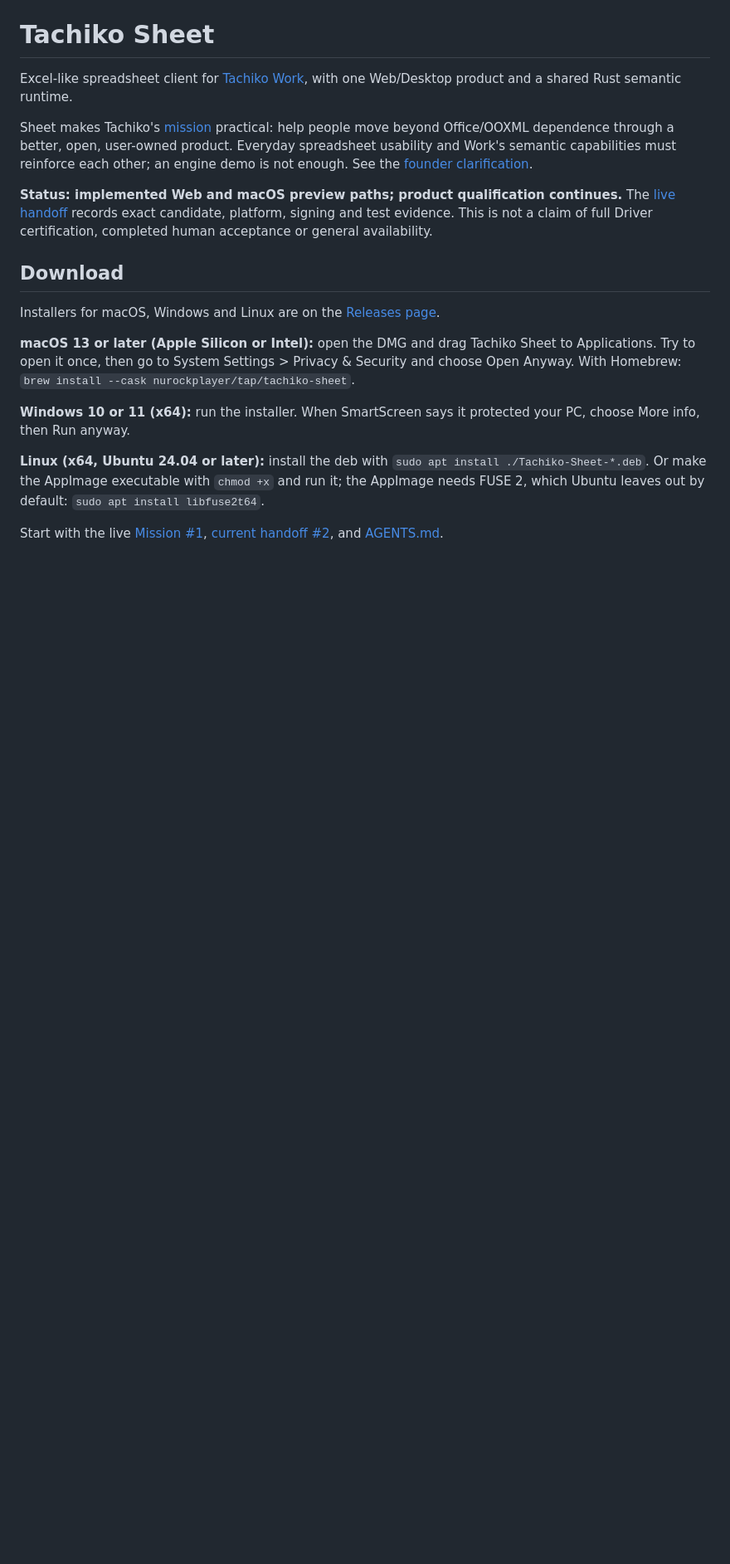
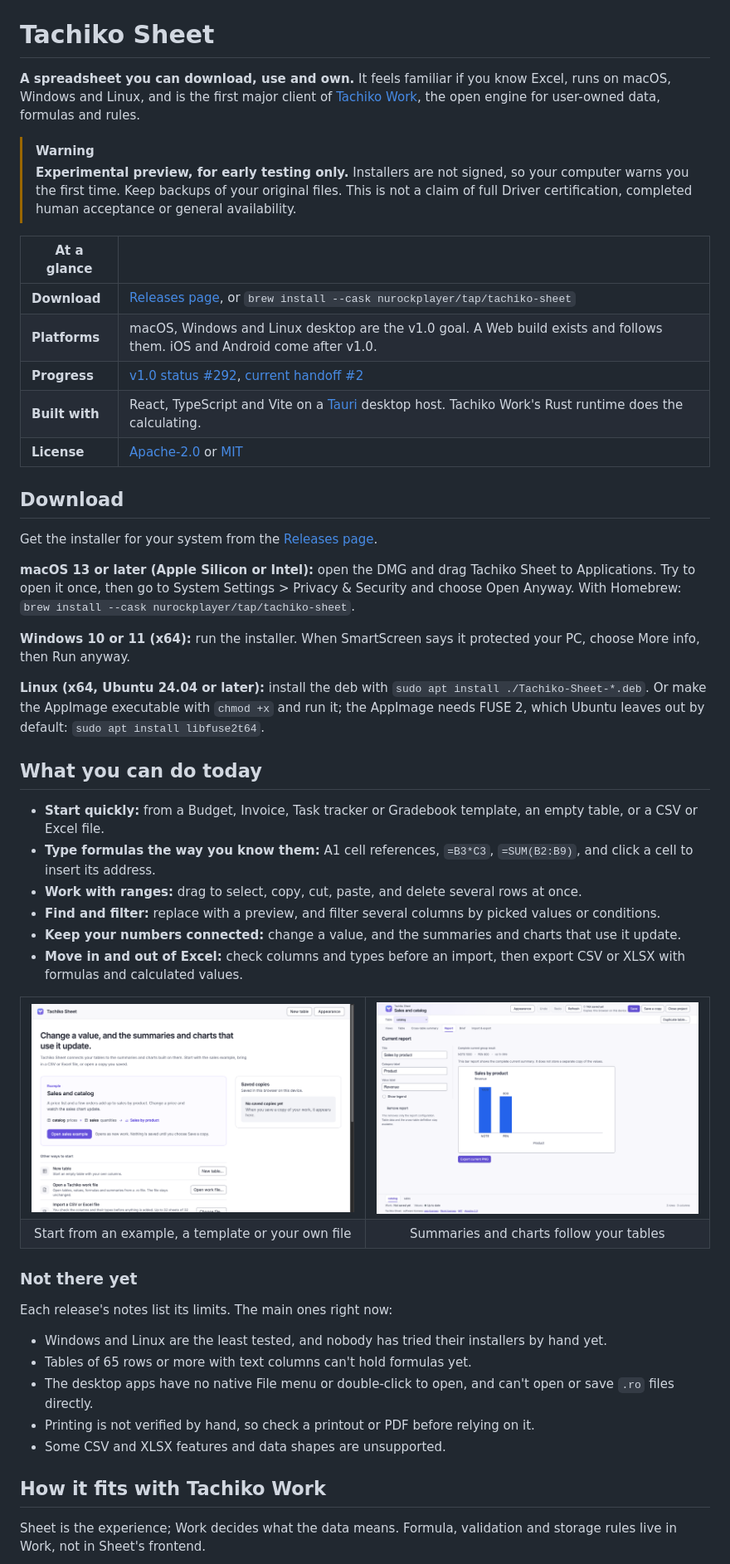
Before and after one commit to nurockplayer/tachiko-sheet, a Markdown page: README.md, the part around one of its changes. Shown at 83% size. Drawn GitHub-style; pictures changed too: docs/assets/readme/home.png (added), docs/assets/readme/report.png (added); blank space fills up the shorter version.

```diff
--- a/README.md
+++ b/README.md
@@ -1,22 +5,21 @@
 # Tachiko Sheet
 
-Excel-like spreadsheet client for [Tachiko Work](https://github.com/nurockplayer/tachiko-work), with one Web/Desktop product and a shared Rust semantic runtime.
+**A spreadsheet you can download, use and own.** It feels familiar if you know Excel, runs on macOS, Windows and Linux, and is the first major client of [Tachiko Work](https://github.com/nurockplayer/tachiko-work), the open engine for user-owned data, formulas and rules.
 
-Sheet makes Tachiko's [mission](https://github.com/nurockplayer/tachiko-work/blob/main/docs/vision/mission.md)
-practical: help people move beyond Office/OOXML dependence through a better,
-open, user-owned product. Everyday spreadsheet usability and Work's semantic
-capabilities must reinforce each other; an engine demo is not enough. See the
-[founder clarification](https://github.com/nurockplayer/tachiko-work/issues/486).
+> [!WARNING]
+> **Experimental preview, for early testing only.** Installers are not signed, so your computer warns you the first time. Keep backups of your original files. This is not a claim of full Driver certification, completed human acceptance or general availability.
 
-**Status: implemented Web and macOS preview paths; product qualification continues.**
-The [live handoff](https://github.com/nurockplayer/tachiko-sheet/issues/2) records
-exact candidate, platform, signing and test evidence. This is not a claim of
-full Driver certification, completed human acceptance or general availability.
+| At a glance | |
+| --- | --- |
+| **Download** | [Releases page](https://github.com/nurockplayer/tachiko-sheet/releases), or `brew install --cask nurockplayer/tap/tachiko-sheet` |
+| **Platforms** | macOS, Windows and Linux desktop are the v1.0 goal. A Web build exists and follows them. iOS and Android come after v1.0. |
+| **Progress** | [v1.0 status #292](https://github.com/nurockplayer/tachiko-sheet/issues/292), [current handoff #2](https://github.com/nurockplayer/tachiko-sheet/issues/2) |
+| **Built with** | React, TypeScript and Vite on a [Tauri](https://tauri.app) desktop host. Tachiko Work's Rust runtime does the calculating. |
+| **License** | [Apache-2.0](LICENSE-APACHE) or [MIT](LICENSE-MIT) |
 
 ## Download
 
-Installers for macOS, Windows and Linux are on the
-[Releases page](https://github.com/nurockplayer/tachiko-sheet/releases).
+Get the installer for your system from the [Releases page](https://github.com/nurockplayer/tachiko-sheet/releases).
 
 **macOS 13 or later (Apple Silicon or Intel):** open the DMG and drag Tachiko Sheet to Applications. Try to open it once, then go to System Settings > Privacy & Security and choose Open Anyway. With Homebrew: `brew install --cask nurockplayer/tap/tachiko-sheet`.
 
@@ -24,4 +27,37 @@ Installers for macOS, Windows and Linux are on the
 
 **Linux (x64, Ubuntu 24.04 or later):** install the deb with `sudo apt install ./Tachiko-Sheet-*.deb`. Or make the AppImage executable with `chmod +x` and run it; the AppImage needs FUSE 2, which Ubuntu leaves out by default: `sudo apt install libfuse2t64`.
 
-Start with the live [Mission #1](https://github.com/nurockplayer/tachiko-sheet/issues/1), [current handoff #2](https://github.com/nurockplayer/tachiko-sheet/issues/2), and [AGENTS.md](AGENTS.md).
+## What you can do today
+
+- **Start quickly:** from a Budget, Invoice, Task tracker or Gradebook template, an empty table, or a CSV or Excel file.
+- **Type formulas the way you know them:** A1 cell references, `=B3*C3`, `=SUM(B2:B9)`, and click a cell to insert its address.
+- **Work with ranges:** drag to select, copy, cut, paste, and delete several rows at once.
+- **Find and filter:** replace with a preview, and filter several columns by picked values or conditions.
+- **Keep your numbers connected:** change a value, and the summaries and charts that use it update.
+- **Move in and out of Excel:** check columns and types before an import, then export CSV or XLSX with formulas and calculated values.
+
+<table>
+  <tr>
+    <td width="50%"><img src="docs/assets/readme/home.png" alt="Tachiko Sheet's home screen. The headline reads: Change a value, and the summaries and charts that use it update. Below it are a sales example and ways to start."></td>
+    <td width="50%"><img src="docs/assets/readme/report.png" alt="A bar chart report titled Sales by product, calculated from two connected tables, with an Export current PNG button."></td>
+  </tr>
+  <tr>
+    <td align="center">Start from an example, a template or your own file</td>
+    <td align="center">Summaries and charts follow your tables</td>
+  </tr>
+</table>
+
+### Not there yet
+
+Each release's notes list its limits. The main ones right now:
+
+- Windows and Linux are the least tested, and nobody has tried their installers by hand yet.
+- Tables of 65 rows or more with text columns can't hold formulas yet.
+- The desktop apps have no native File menu or double-click to open, and can't open or save `.ro` files directly.
+- Printing is not verified by hand, so check a printout or PDF before relying on it.
+- Some CSV and XLSX features and data shapes are unsupported.
+
+## How it fits with Tachiko Work
+
+Sheet is the experience; Work decides what the data means. Formula, validation and storage rules live in Work, not in Sheet's frontend.
+
```
Also changed, not shown: other parts of README.md (+55 -18 lines), docs/assets/readme/backdrop.png (added), docs/assets/readme/budget-formula.png (added), docs/assets/readme/hero.png (added), docs/assets/readme/social-preview.png (added), 3 other files.
